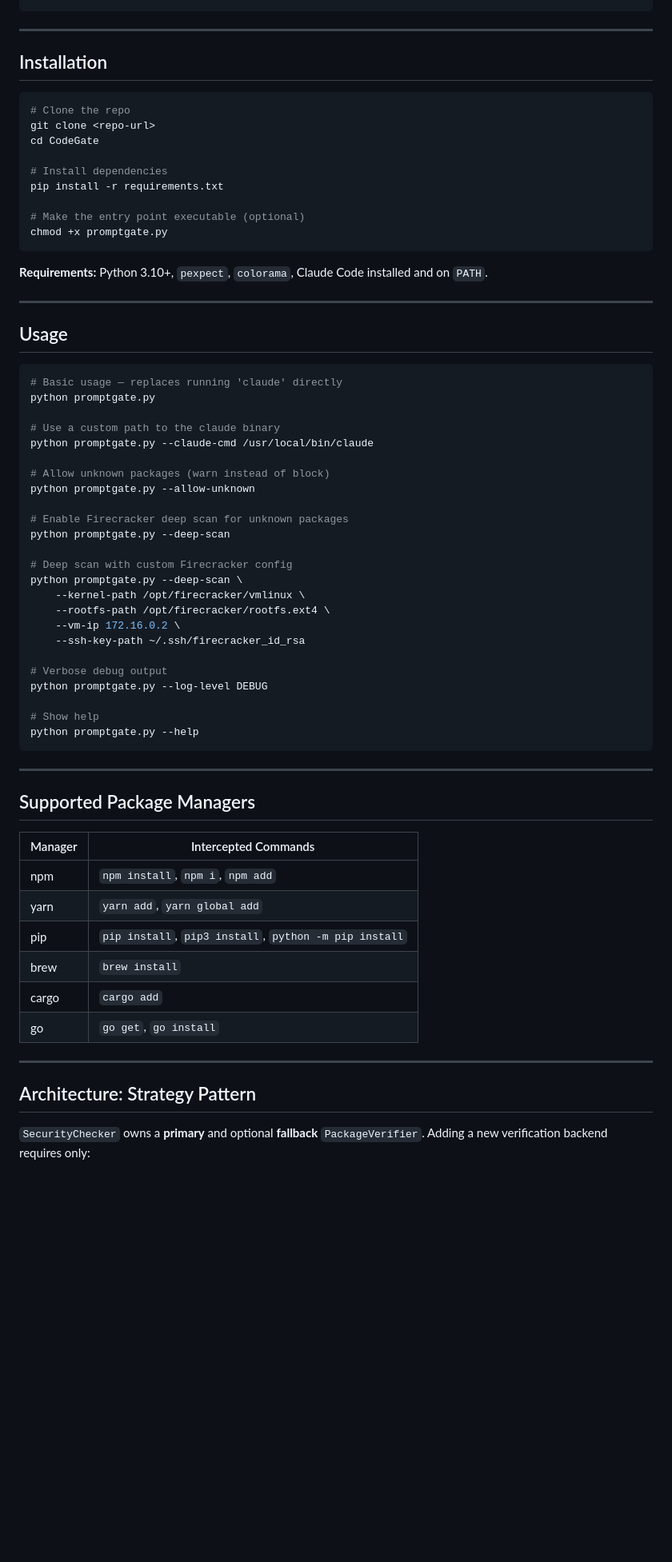
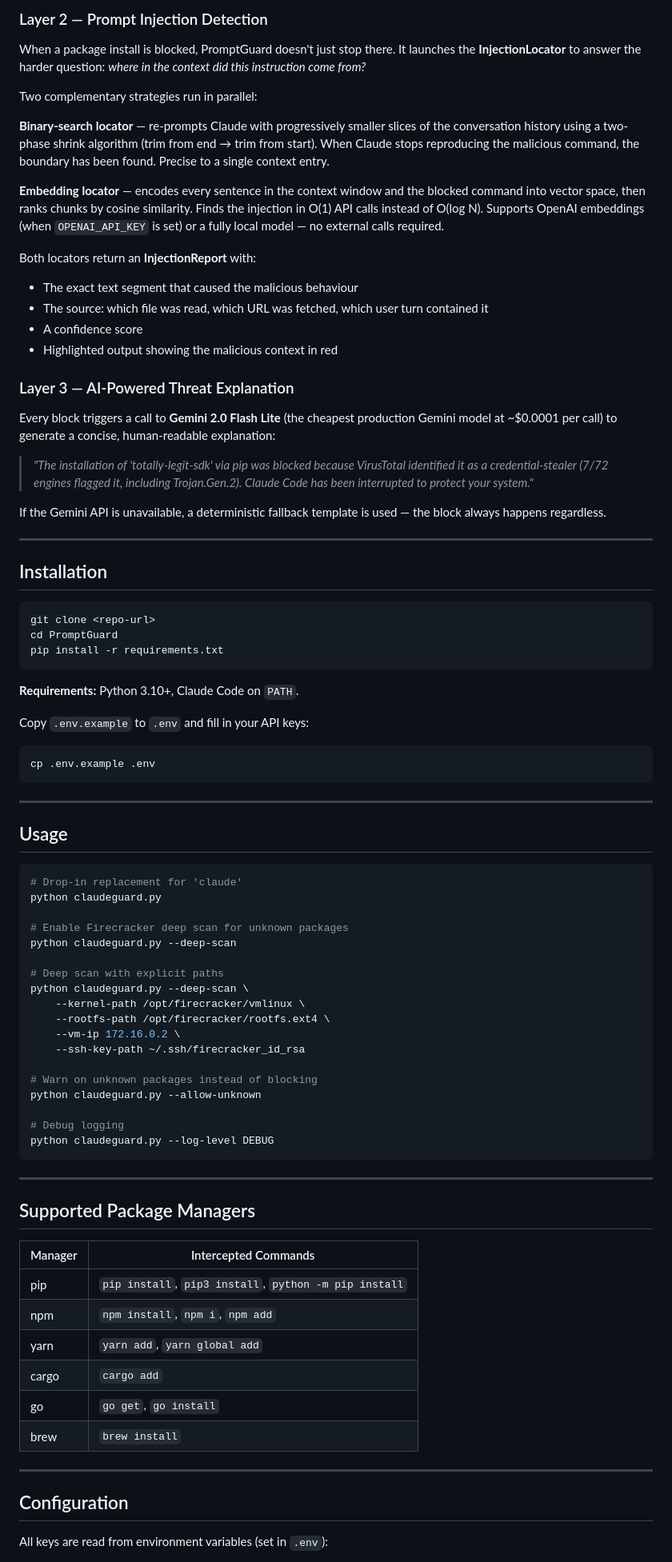
Before and after one commit to Dacron101/PromptGuard, a Markdown page: README.md, the part around one of its changes. Shown at 80% size. Drawn GitHub-style; blank space fills up the shorter version.

Commit message:
better readme

````diff
--- a/README.md
+++ b/README.md
@@ -78,51 +74,68 @@ PromptGate/
+### Layer 2 — Prompt Injection Detection
+
+When a package install is blocked, PromptGuard doesn't just stop there. It launches the **InjectionLocator** to answer the harder question: *where in the context did this instruction come from?*
+
+Two complementary strategies run in parallel:
+
+**Binary-search locator** — re-prompts Claude with progressively smaller slices of the conversation history using a two-phase shrink algorithm (trim from end → trim from start). When Claude stops reproducing the malicious command, the boundary has been found. Precise to a single context entry.
+
+**Embedding locator** — encodes every sentence in the context window and the blocked command into vector space, then ranks chunks by cosine similarity. Finds the injection in O(1) API calls instead of O(log N). Supports OpenAI embeddings (when `OPENAI_API_KEY` is set) or a fully local model — no external calls required.
+
+Both locators return an **InjectionReport** with:
+- The exact text segment that caused the malicious behaviour
+- The source: which file was read, which URL was fetched, which user turn contained it
+- A confidence score
+- Highlighted output showing the malicious context in red
+
+### Layer 3 — AI-Powered Threat Explanation
+
+Every block triggers a call to **Gemini 2.0 Flash Lite** (the cheapest production Gemini model at ~$0.0001 per call) to generate a concise, human-readable explanation:
+
+> *"The installation of 'totally-legit-sdk' via pip was blocked because VirusTotal identified it as a credential-stealer (7/72 engines flagged it, including Trojan.Gen.2). Claude Code has been interrupted to protect your system."*
+
+If the Gemini API is unavailable, a deterministic fallback template is used — the block always happens regardless.
 
 ---
 
 ## Installation
 
 ```bash
-# Clone the repo
 git clone <repo-url>
-cd CodeGate
-
-# Install dependencies
+cd PromptGuard
 pip install -r requirements.txt
-
-# Make the entry point executable (optional)
-chmod +x promptgate.py
 ```
 
-**Requirements:** Python 3.10+, `pexpect`, `colorama`, Claude Code installed and on `PATH`.
+**Requirements:** Python 3.10+, Claude Code on `PATH`.
+
+Copy `.env.example` to `.env` and fill in your API keys:
+
+```bash
+cp .env.example .env
+```
 
 ---
 
 ## Usage
 
 ```bash
-# Basic usage — replaces running 'claude' directly
-python promptgate.py
-
-# Use a custom path to the claude binary
-python promptgate.py --claude-cmd /usr/local/bin/claude
-
-# Allow unknown packages (warn instead of block)
-python promptgate.py --allow-unknown
+# Drop-in replacement for 'claude'
+python claudeguard.py
 
 # Enable Firecracker deep scan for unknown packages
-python promptgate.py --deep-scan
+python claudeguard.py --deep-scan
 
-# Deep scan with custom Firecracker config
-python promptgate.py --deep-scan \
+# Deep scan with explicit paths
+python claudeguard.py --deep-scan \
     --kernel-path /opt/firecracker/vmlinux \
     --rootfs-path /opt/firecracker/rootfs.ext4 \
     --vm-ip 172.16.0.2 \
     --ssh-key-path ~/.ssh/firecracker_id_rsa
 
-# Verbose debug output
-python promptgate.py --log-level DEBUG
+# Warn on unknown packages instead of blocking
+python claudeguard.py --allow-unknown
 
-# Show help
-python promptgate.py --help
+# Debug logging
+python claudeguard.py --log-level DEBUG
 ```
 
 ---
@@ -130,17 +143,17 @@ python promptgate.py --help
 ## Supported Package Managers
 
 | Manager | Intercepted Commands |
-|---------|---------------------|
+|---------|----------------------|
+| pip     | `pip install`, `pip3 install`, `python -m pip install` |
 | npm     | `npm install`, `npm i`, `npm add` |
 | yarn    | `yarn add`, `yarn global add` |
-| pip     | `pip install`, `pip3 install`, `python -m pip install` |
-| brew    | `brew install` |
 | cargo   | `cargo add` |
 | go      | `go get`, `go install` |
+| brew    | `brew install` |
 
 ---
 
-## Architecture: Strategy Pattern
+## Configuration
 
-`SecurityChecker` owns a **primary** and optional **fallback** `PackageVerifier`. Adding a new verification backend requires only:
+All keys are read from environment variables (set in `.env`):
 
````
Also changed, not shown: other parts of README.md (+109 -118 lines).
